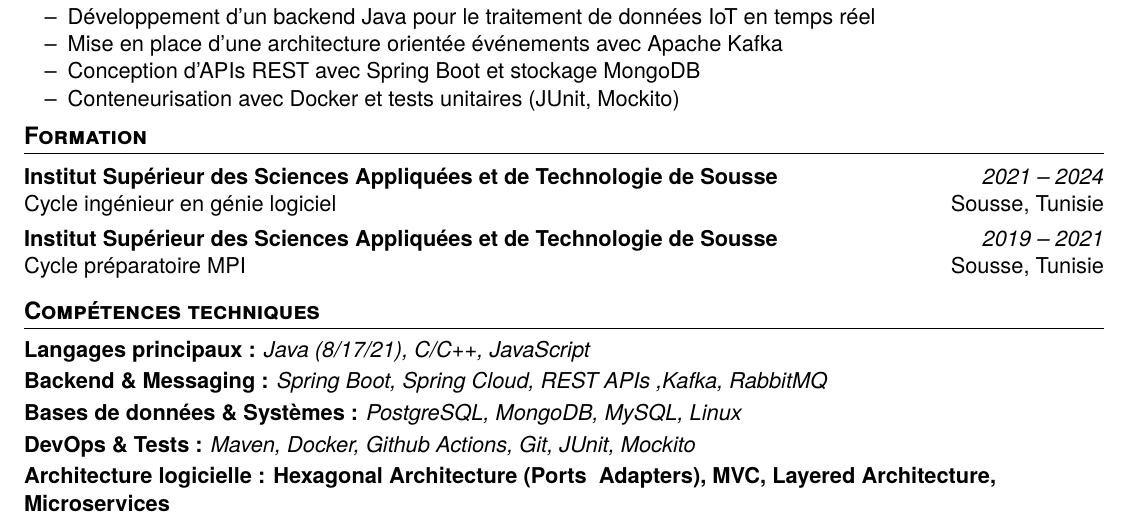
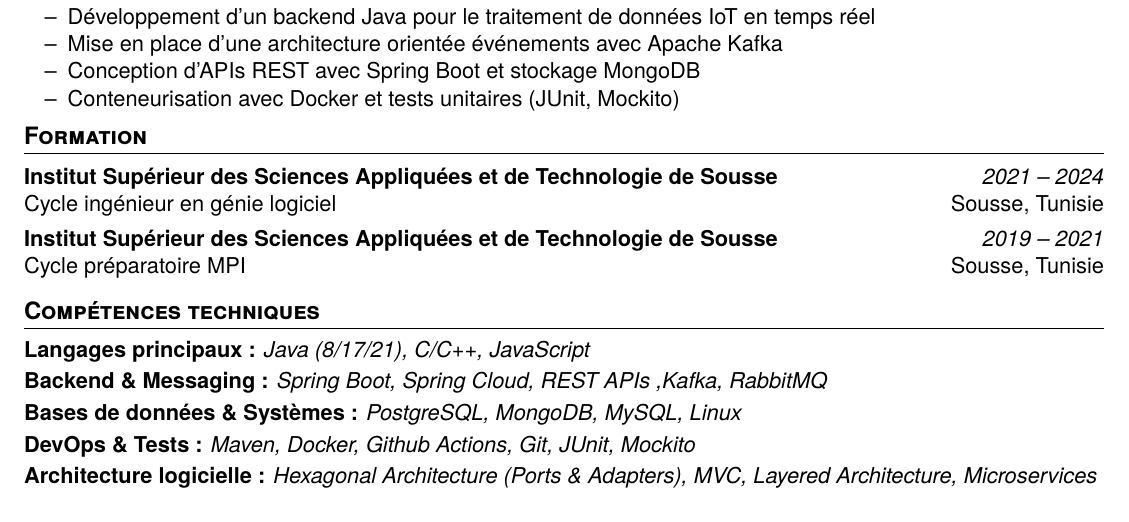
Before and after one commit to Khalilbenrm/latex_cv, a LaTeX CV (cv_khalil_ben_romdhane/junior_developer_template/main.tex): part of the page, cut so that both start at the same text. Compiled offline with XeLaTeX.

Commit message:
cv update

```diff
--- a/cv_khalil_ben_romdhane/junior_developer_template/main.tex
+++ b/cv_khalil_ben_romdhane/junior_developer_template/main.tex
@@ -111,7 +111,7 @@
     \SkillItem{Backend \& Messaging : }{\textit{Spring Boot, Spring Cloud, REST APIs ,Kafka, RabbitMQ}}
     \SkillItem{Bases de données \& Systèmes : }{\textit{PostgreSQL, MongoDB, MySQL, Linux}}
     \SkillItem{DevOps \& Tests : }{\textit{Maven, Docker, Github Actions, Git, JUnit, Mockito}}
-    \SkillItem{Architecture logicielle : Hexagonal Architecture (Ports & Adapters), MVC, Layered Architecture, Microservices}
+    \SkillItem{Architecture logicielle : }{\textit{Hexagonal Architecture (Ports \& Adapters), MVC, Layered Architecture, Microservices}}
 
 }
 
```
Also changed, not shown: cv_khalil_ben_romdhane/junior_developer_template/main.pdf.
